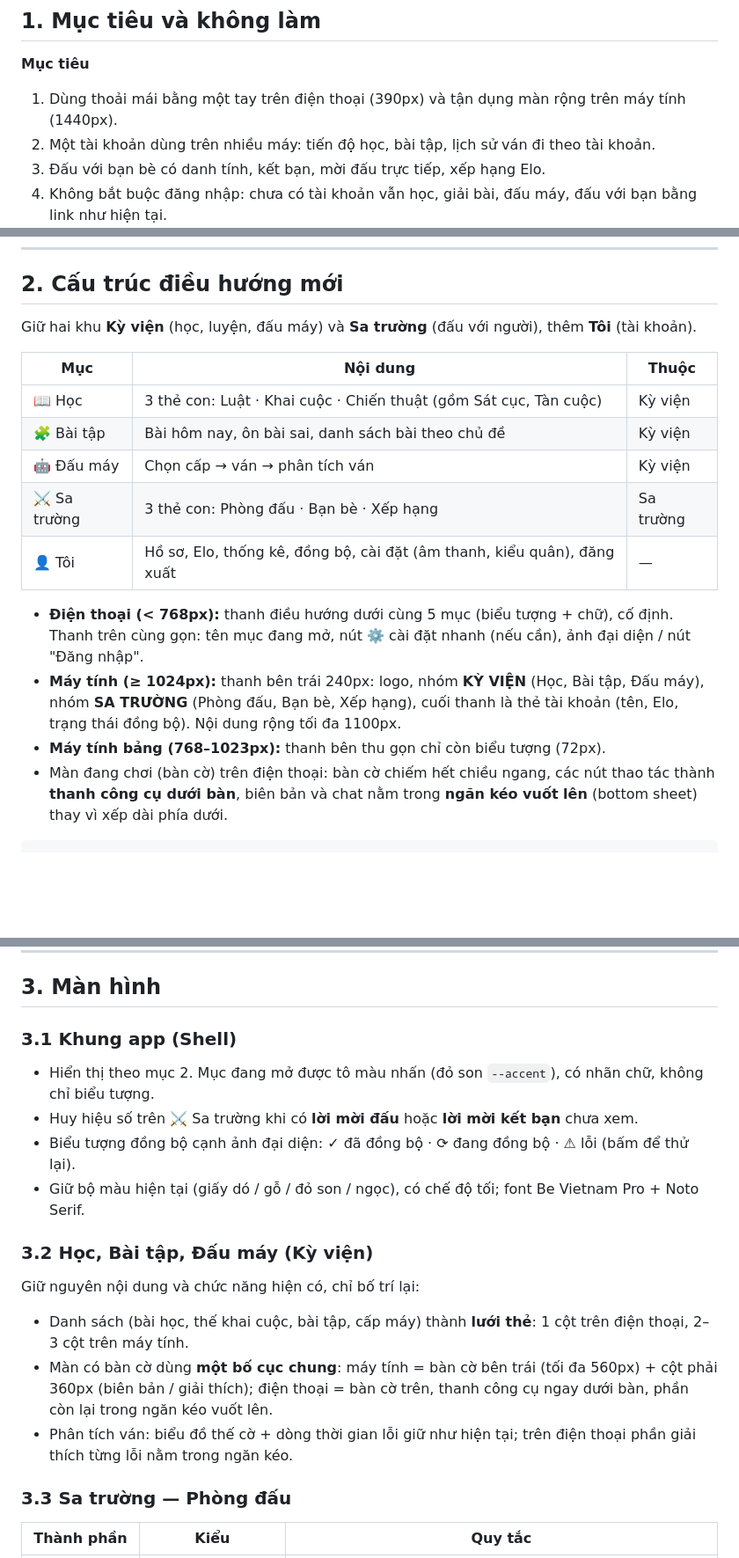
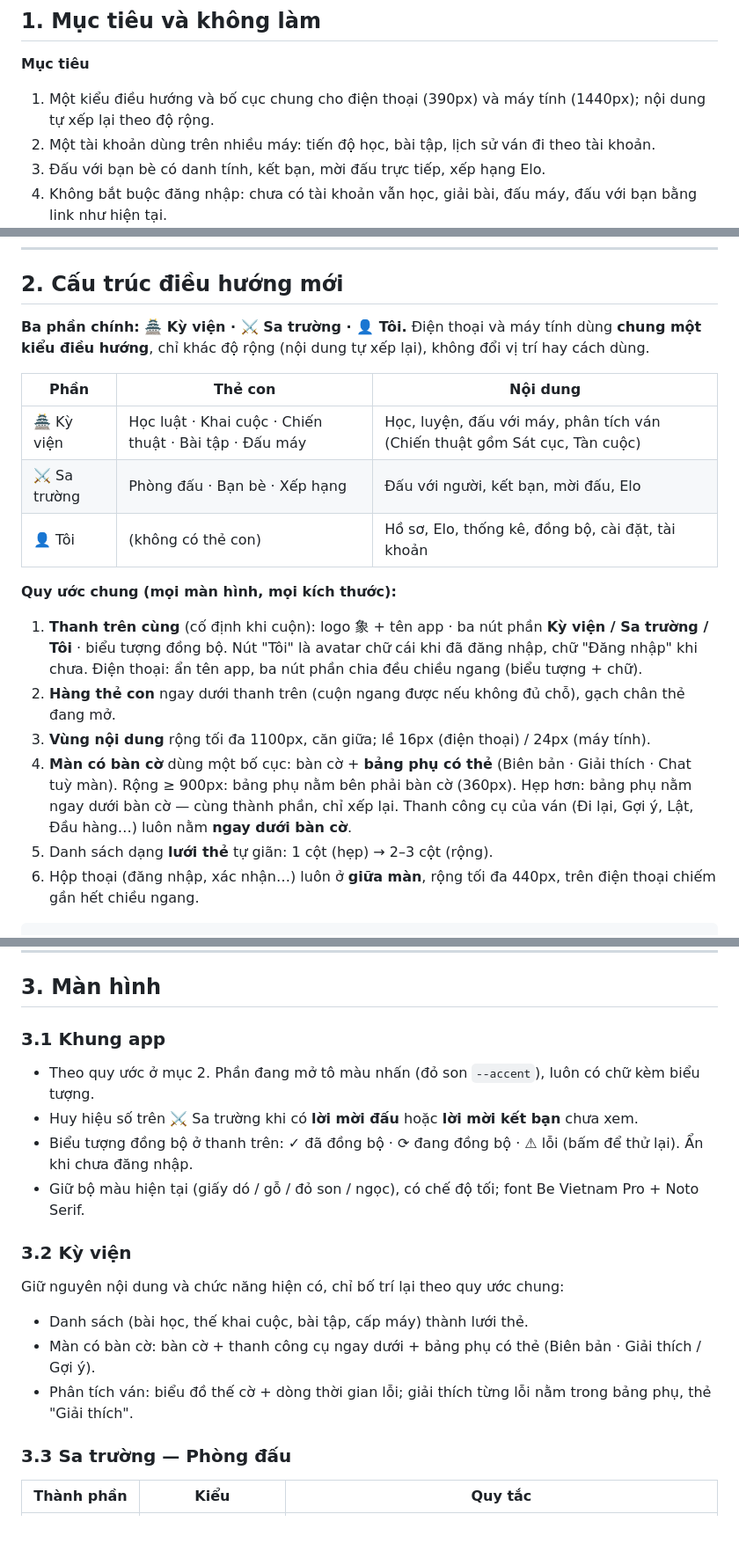
Before and after one commit to duckie17-fox/CoTuong, a Markdown page: docs/spec-v3-giao-dien-tai-khoan.md, 3 parts joined by grey strips. Shown at 88% size. Drawn GitHub-style; blank space fills up the shorter version.

````diff
--- a/docs/spec-v3-giao-dien-tai-khoan.md
+++ b/docs/spec-v3-giao-dien-tai-khoan.md
@@ -9,7 +9,7 @@
 ## 1. Mục tiêu và không làm
 
 **Mục tiêu**
-1. Dùng thoải mái bằng một tay trên điện thoại (390px) và tận dụng màn rộng trên máy tính (1440px).
+1. Một kiểu điều hướng và bố cục chung cho điện thoại (390px) và máy tính (1440px); nội dung tự xếp lại theo độ rộng.
 2. Một tài khoản dùng trên nhiều máy: tiến độ học, bài tập, lịch sử ván đi theo tài khoản.
 3. Đấu với bạn bè có danh tính, kết bạn, mời đấu trực tiếp, xếp hạng Elo.
 4. Không bắt buộc đăng nhập: chưa có tài khoản vẫn học, giải bài, đấu máy, đấu với bạn bằng link như hiện tại.
@@ -23,23 +23,26 @@
 
 ## 2. Cấu trúc điều hướng mới
 
-Giữ hai khu **Kỳ viện** (học, luyện, đấu máy) và **Sa trường** (đấu với người), thêm **Tôi** (tài khoản).
+**Ba phần chính: 🏯 Kỳ viện · ⚔️ Sa trường · 👤 Tôi.** Điện thoại và máy tính dùng **chung một kiểu điều hướng**,
+chỉ khác độ rộng (nội dung tự xếp lại), không đổi vị trí hay cách dùng.
 
-| Mục | Nội dung | Thuộc |
+| Phần | Thẻ con | Nội dung |
 |---|---|---|
-| 📖 Học | 3 thẻ con: Luật · Khai cuộc · Chiến thuật (gồm Sát cục, Tàn cuộc) | Kỳ viện |
-| 🧩 Bài tập | Bài hôm nay, ôn bài sai, danh sách bài theo chủ đề | Kỳ viện |
-| 🤖 Đấu máy | Chọn cấp → ván → phân tích ván | Kỳ viện |
-| ⚔️ Sa trường | 3 thẻ con: Phòng đấu · Bạn bè · Xếp hạng | Sa trường |
-| 👤 Tôi | Hồ sơ, Elo, thống kê, đồng bộ, cài đặt (âm thanh, kiểu quân), đăng xuất | — |
+| 🏯 Kỳ viện | Học luật · Khai cuộc · Chiến thuật · Bài tập · Đấu máy | Học, luyện, đấu với máy, phân tích ván (Chiến thuật gồm Sát cục, Tàn cuộc) |
+| ⚔️ Sa trường | Phòng đấu · Bạn bè · Xếp hạng | Đấu với người, kết bạn, mời đấu, Elo |
+| 👤 Tôi | (không có thẻ con) | Hồ sơ, Elo, thống kê, đồng bộ, cài đặt, tài khoản |
 
-- **Điện thoại (< 768px):** thanh điều hướng dưới cùng 5 mục (biểu tượng + chữ), cố định. Thanh trên cùng gọn:
-  tên mục đang mở, nút ⚙️ cài đặt nhanh (nếu cần), ảnh đại diện / nút "Đăng nhập".
-- **Máy tính (≥ 1024px):** thanh bên trái 240px: logo, nhóm **KỲ VIỆN** (Học, Bài tập, Đấu máy), nhóm **SA TRƯỜNG**
-  (Phòng đấu, Bạn bè, Xếp hạng), cuối thanh là thẻ tài khoản (tên, Elo, trạng thái đồng bộ). Nội dung rộng tối đa 1100px.
-- **Máy tính bảng (768–1023px):** thanh bên thu gọn chỉ còn biểu tượng (72px).
-- Màn đang chơi (bàn cờ) trên điện thoại: bàn cờ chiếm hết chiều ngang, các nút thao tác thành **thanh công cụ dưới bàn**,
-  biên bản và chat nằm trong **ngăn kéo vuốt lên** (bottom sheet) thay vì xếp dài phía dưới.
+**Quy ước chung (mọi màn hình, mọi kích thước):**
+1. **Thanh trên cùng** (cố định khi cuộn): logo 象 + tên app · ba nút phần **Kỳ viện / Sa trường / Tôi** · biểu tượng đồng bộ.
+   Nút "Tôi" là avatar chữ cái khi đã đăng nhập, chữ "Đăng nhập" khi chưa.
+   Điện thoại: ẩn tên app, ba nút phần chia đều chiều ngang (biểu tượng + chữ).
+2. **Hàng thẻ con** ngay dưới thanh trên (cuộn ngang được nếu không đủ chỗ), gạch chân thẻ đang mở.
+3. **Vùng nội dung** rộng tối đa 1100px, căn giữa; lề 16px (điện thoại) / 24px (máy tính).
+4. **Màn có bàn cờ** dùng một bố cục: bàn cờ + **bảng phụ có thẻ** (Biên bản · Giải thích · Chat tuỳ màn).
+   Rộng ≥ 900px: bảng phụ nằm bên phải bàn cờ (360px). Hẹp hơn: bảng phụ nằm ngay dưới bàn cờ — cùng thành phần, chỉ xếp lại.
+   Thanh công cụ của ván (Đi lại, Gợi ý, Lật, Đầu hàng…) luôn nằm **ngay dưới bàn cờ**.
+5. Danh sách dạng **lưới thẻ** tự giãn: 1 cột (hẹp) → 2–3 cột (rộng).
+6. Hộp thoại (đăng nhập, xác nhận…) luôn ở **giữa màn**, rộng tối đa 440px, trên điện thoại chiếm gần hết chiều ngang.
 
 ```plantuml
 @startuml
@@ -80,18 +88,17 @@ DangNhap --> Shell : đăng nhập thành công → gộp tiến độ
 
 ## 3. Màn hình
 
-### 3.1 Khung app (Shell)
-- Hiển thị theo mục 2. Mục đang mở được tô màu nhấn (đỏ son `--accent`), có nhãn chữ, không chỉ biểu tượng.
+### 3.1 Khung app
+- Theo quy ước ở mục 2. Phần đang mở tô màu nhấn (đỏ son `--accent`), luôn có chữ kèm biểu tượng.
 - Huy hiệu số trên ⚔️ Sa trường khi có **lời mời đấu** hoặc **lời mời kết bạn** chưa xem.
-- Biểu tượng đồng bộ cạnh ảnh đại diện: ✓ đã đồng bộ · ⟳ đang đồng bộ · ⚠ lỗi (bấm để thử lại).
+- Biểu tượng đồng bộ ở thanh trên: ✓ đã đồng bộ · ⟳ đang đồng bộ · ⚠ lỗi (bấm để thử lại). Ẩn khi chưa đăng nhập.
 - Giữ bộ màu hiện tại (giấy dó / gỗ / đỏ son / ngọc), có chế độ tối; font Be Vietnam Pro + Noto Serif.
 
-### 3.2 Học, Bài tập, Đấu máy (Kỳ viện)
-Giữ nguyên nội dung và chức năng hiện có, chỉ bố trí lại:
-- Danh sách (bài học, thế khai cuộc, bài tập, cấp máy) thành **lưới thẻ**: 1 cột trên điện thoại, 2–3 cột trên máy tính.
-- Màn có bàn cờ dùng **một bố cục chung**: máy tính = bàn cờ bên trái (tối đa 560px) + cột phải 360px (biên bản / giải thích);
-  điện thoại = bàn cờ trên, thanh công cụ ngay dưới bàn, phần còn lại trong ngăn kéo vuốt lên.
-- Phân tích ván: biểu đồ thế cờ + dòng thời gian lỗi giữ như hiện tại; trên điện thoại phần giải thích từng lỗi nằm trong ngăn kéo.
+### 3.2 Kỳ viện
+Giữ nguyên nội dung và chức năng hiện có, chỉ bố trí lại theo quy ước chung:
+- Danh sách (bài học, thế khai cuộc, bài tập, cấp máy) thành lưới thẻ.
+- Màn có bàn cờ: bàn cờ + thanh công cụ ngay dưới + bảng phụ có thẻ (Biên bản · Giải thích / Gợi ý).
+- Phân tích ván: biểu đồ thế cờ + dòng thời gian lỗi; giải thích từng lỗi nằm trong bảng phụ, thẻ "Giải thích".
 
 ### 3.3 Sa trường — Phòng đấu
 | Thành phần | Kiểu | Quy tắc |
````
Also changed, not shown: other parts of docs/spec-v3-giao-dien-tai-khoan.md (+29 -24 lines).
